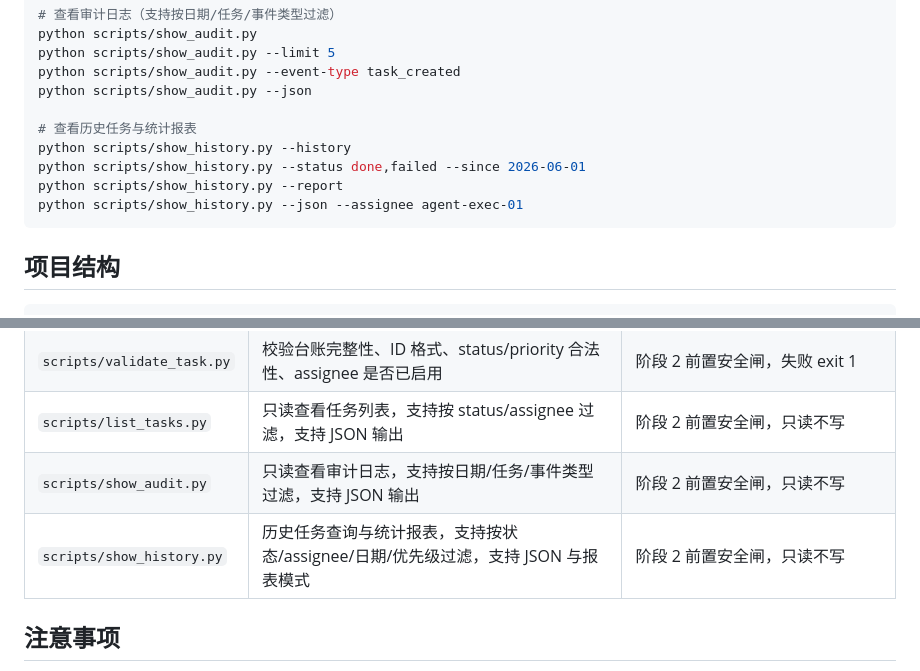
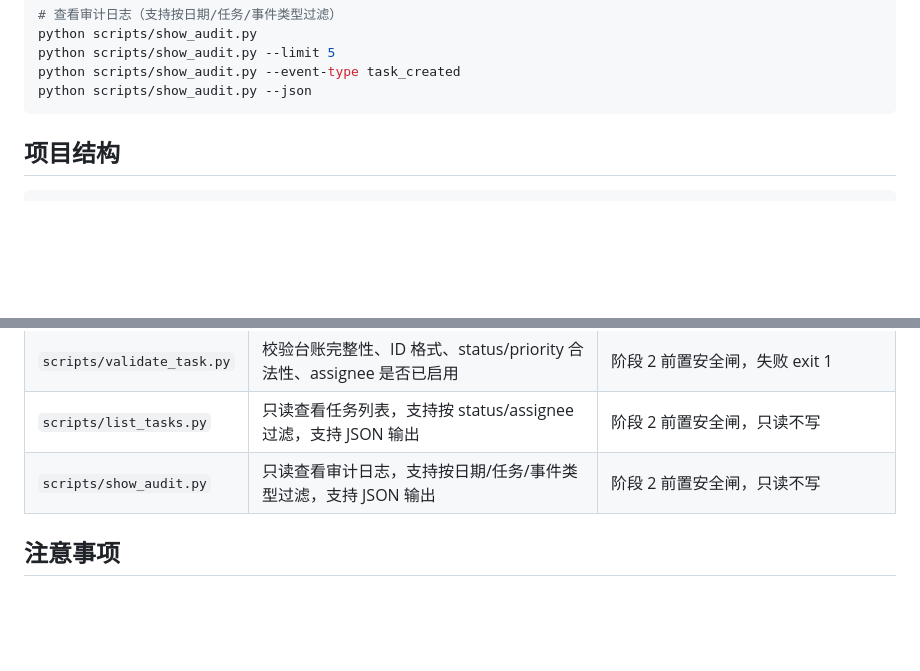
Before and after one commit to jd1363/agent-chat-cluster, a Markdown page: README.md, 2 parts joined by grey strips. GitHub-like rendering; blank space fills up the shorter version.

Commit message:
revert: remove show_history.py (violated owner-agent boundary, will redo via Codex)

````diff
--- a/README.md
+++ b/README.md
@@ -55,12 +55,6 @@ python scripts/show_audit.py
 python scripts/show_audit.py --limit 5
 python scripts/show_audit.py --event-type task_created
 python scripts/show_audit.py --json
-
-# 查看历史任务与统计报表
-python scripts/show_history.py --history
-python scripts/show_history.py --status done,failed --since 2026-06-01
-python scripts/show_history.py --report
-python scripts/show_history.py --json --assignee agent-exec-01
 ```
 
 ## 项目结构
@@ -83,7 +77,6 @@ python scripts/show_history.py --json --assignee agent-exec-01
 | `scripts/validate_task.py` | 校验台账完整性、ID 格式、status/priority 合法性、assignee 是否已启用 | 阶段 2 前置安全闸，失败 exit 1 |
 | `scripts/list_tasks.py` | 只读查看任务列表，支持按 status/assignee 过滤，支持 JSON 输出 | 阶段 2 前置安全闸，只读不写 |
 | `scripts/show_audit.py` | 只读查看审计日志，支持按日期/任务/事件类型过滤，支持 JSON 输出 | 阶段 2 前置安全闸，只读不写 |
-| `scripts/show_history.py` | 历史任务查询与统计报表，支持按状态/assignee/日期/优先级过滤，支持 JSON 与报表模式 | 阶段 2 前置安全闸，只读不写 |
 
 ## 注意事项
 
````
Also changed, not shown: PROJECT_PLAN.md (+1 -12 lines).
